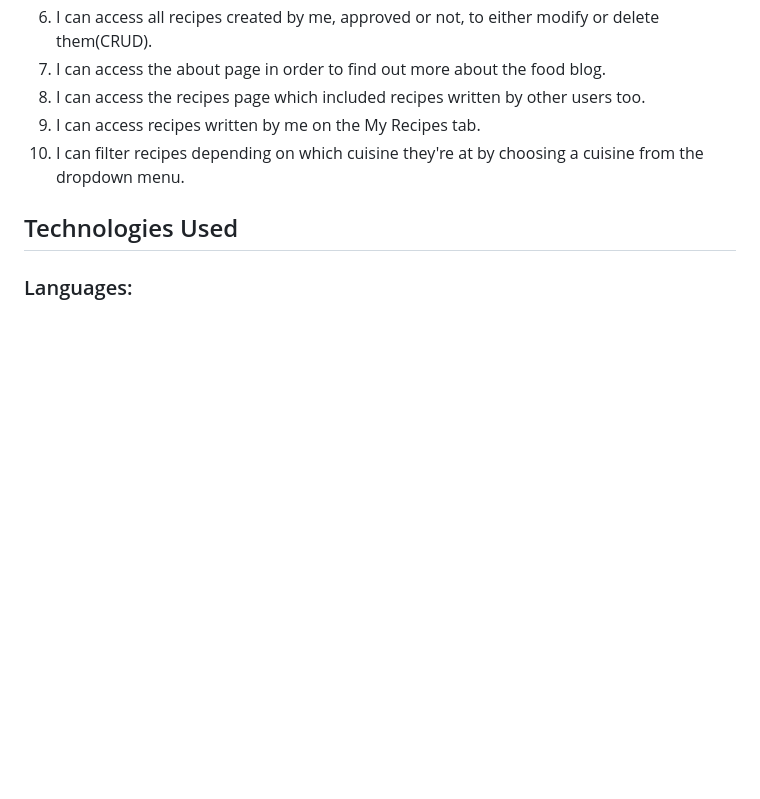
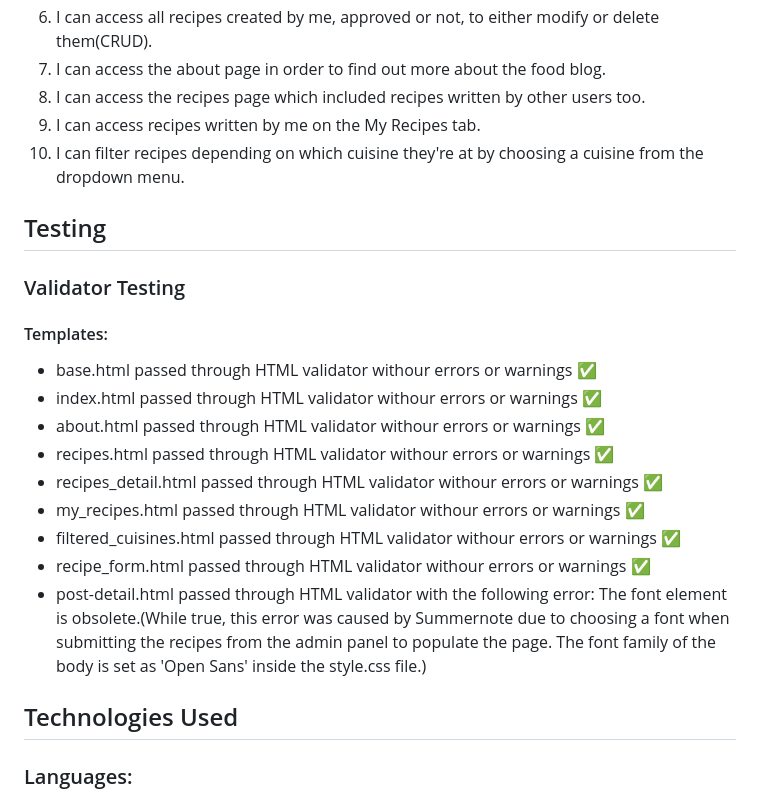
Before and after one commit to Alexiou981/the-food-frontier, a Markdown page: README.md, the part around the change. Rendered like a GitHub page; blank space fills up the shorter version.

Commit message:
docs: add Templates testing to file

```diff
--- a/README.md
+++ b/README.md
@@ -59,6 +59,22 @@ Each page of the blog is displayed clearly through a navbar which offers the use
 8. I can access the recipes page which included recipes written by other users too.
 9. I can access recipes written by me on the My Recipes tab.
 10. I can filter recipes depending on which cuisine they're at by choosing a cuisine from the dropdown menu.
+
+
+## Testing
+### Validator Testing
+
+#### Templates:
+- base.html passed through HTML validator withour errors or warnings ✅
+- index.html passed through HTML validator withour errors or warnings ✅
+- about.html passed through HTML validator withour errors or warnings ✅
+- recipes.html passed through HTML validator withour errors or warnings ✅
+- recipes_detail.html passed through HTML validator withour errors or warnings ✅
+- my_recipes.html passed through HTML validator withour errors or warnings ✅
+- filtered_cuisines.html passed through HTML validator withour errors or warnings ✅
+- recipe_form.html passed through HTML validator withour errors or warnings ✅
+- post-detail.html passed through HTML validator with the following error:
+The font element is obsolete.(While true, this error was caused by Summernote due to choosing a font when submitting the recipes from the admin panel to populate the page. The font family of the body is set as 'Open Sans' inside the style.css file.)
 
 ## Technologies Used
 
```
